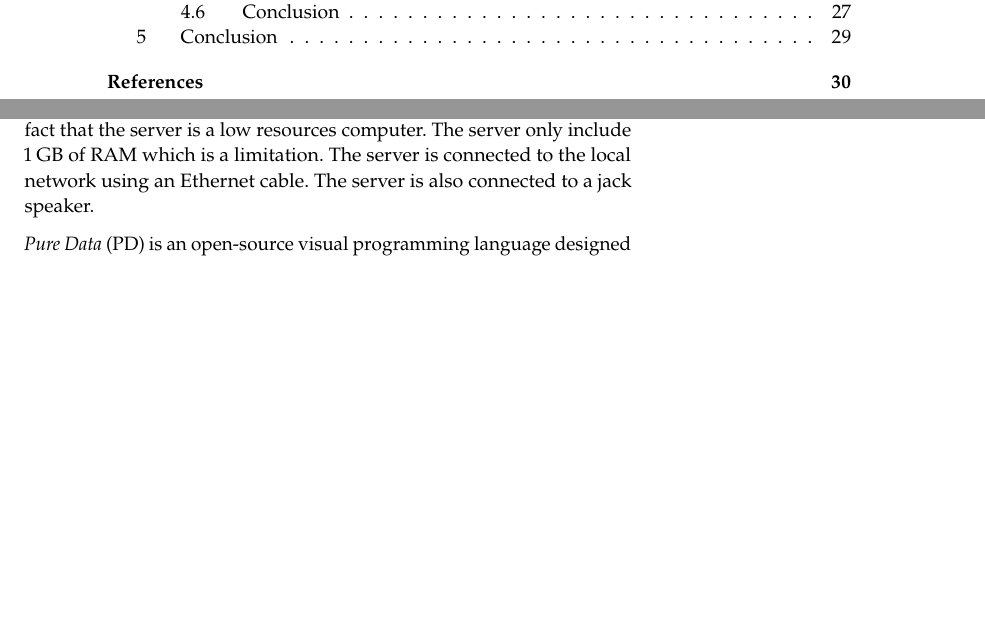
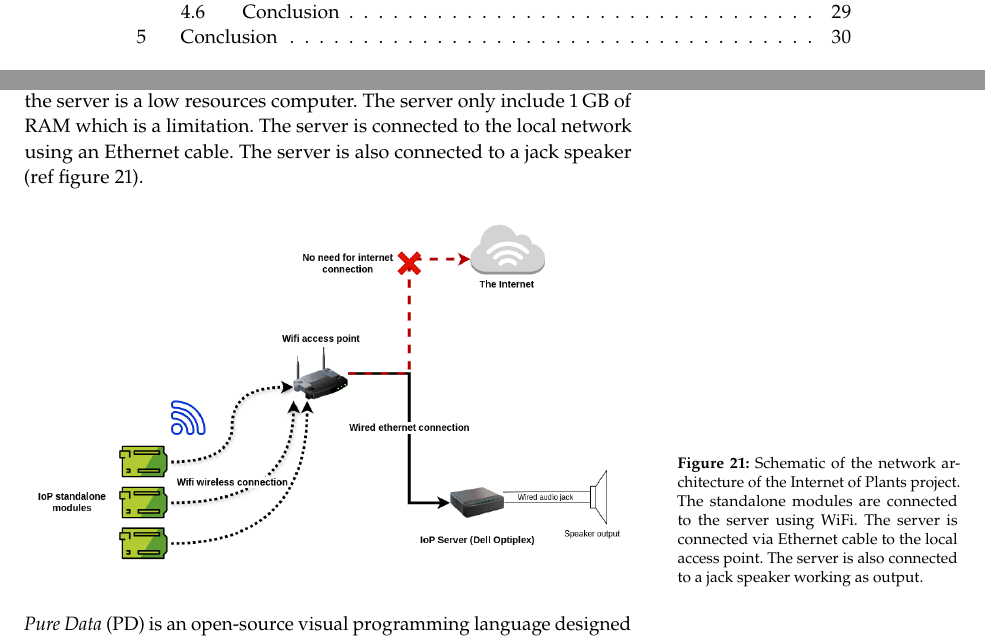
Before and after one commit to nathanvid/master_thesis, a LaTeX book (main.tex, which reads chapters/04_contribution_2.tex): two parts of pages 3 and 28 of 36 before the commit and two parts of pages 3 and 28 of 37 after it, joined at a grey line, cut so that both start at the same text, the shorter picture padded with empty space. Compiled offline with pdfLaTeX.

Commit message:
Contrib 2: Add schematic network architecture

```diff
--- a/chapters/04_contribution_2.tex
+++ b/chapters/04_contribution_2.tex
@@ -50,7 +50,18 @@ Additionally, this strategy helps maintain a balance within the CAP theorem (Con
 
 \subsection{Server}
 
-The server is a small fanless computer (Dell Optiplex) running Lubuntu. Lubuntu is a lighter version of Ubuntu that includes LXQt as desktop environnement. The choice of a distribution with graphical interface is induced by the use of \textit{Pure Data} as sonification software. However, the server can be run without graphical interface when on production mode. The choice of the light desktop environment is induced by the fact that the server is a low resources computer. The server only include 1 GB of RAM which is a limitation. The server is connected to the local network using an Ethernet cable. The server is also connected to a jack speaker.
+The server is a small fanless computer (Dell Optiplex) running Lubuntu. Lubuntu is a lighter version of Ubuntu that includes LXQt as desktop environnement. The choice of a distribution with graphical interface is induced by the use of \textit{Pure Data} as sonification software. However, the server can be run without graphical interface when on production mode. The choice of the light desktop environment is induced by the fact that the server is a low resources computer. The server only include 1 GB of RAM which is a limitation. The server is connected to the local network using an Ethernet cable. The server is also connected to a jack speaker (ref figure \ref{fig:network_architecture}).
+
+\begin{figure}[h]
+    \centering
+    \includegraphics[width=\textwidth]{network_architecture.png}
+    \caption{Schematic of the network architecture of the Internet of Plants project. The standalone modules are connected to the server using WiFi. The server is connected via Ethernet cable to the local access point. The server is also connected to a jack speaker working as output.}
+    \vspace{0.1cm}
+    \label{fig:network_architecture}
+\end{figure}
+
+
+%TODO: Add a picture of the  real setup
 
 \textit{Pure Data} (PD) is an open-source visual programming language designed primarily for creating interactive multimedia applications, particularly in the fields of audio, video, and graphical processing.
 \textit{Pure Data} is part of a family of patcher programming languages, which also includes Max/MSP.
```
Also changed, not shown: images/network_architecture.png (added), chapters/04_contribution_2.tex (3 more changed lines), 1 other file.
